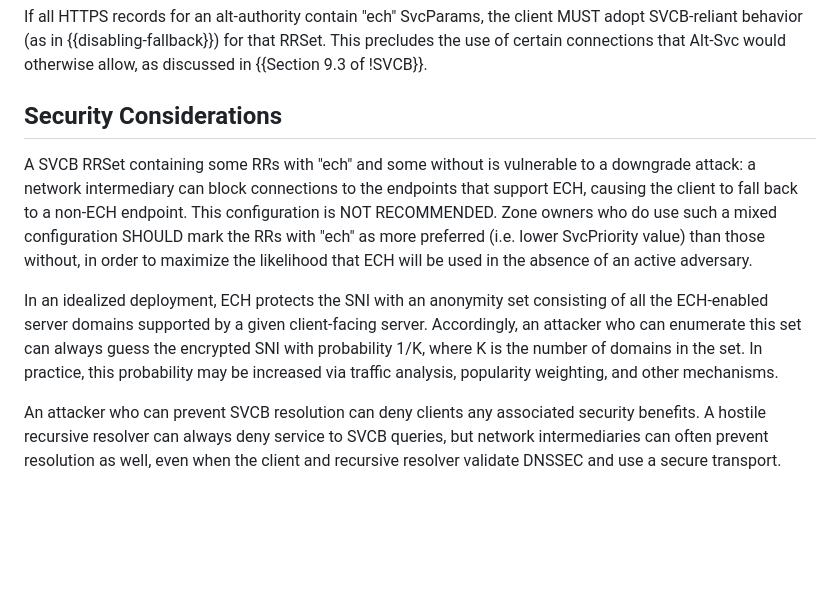
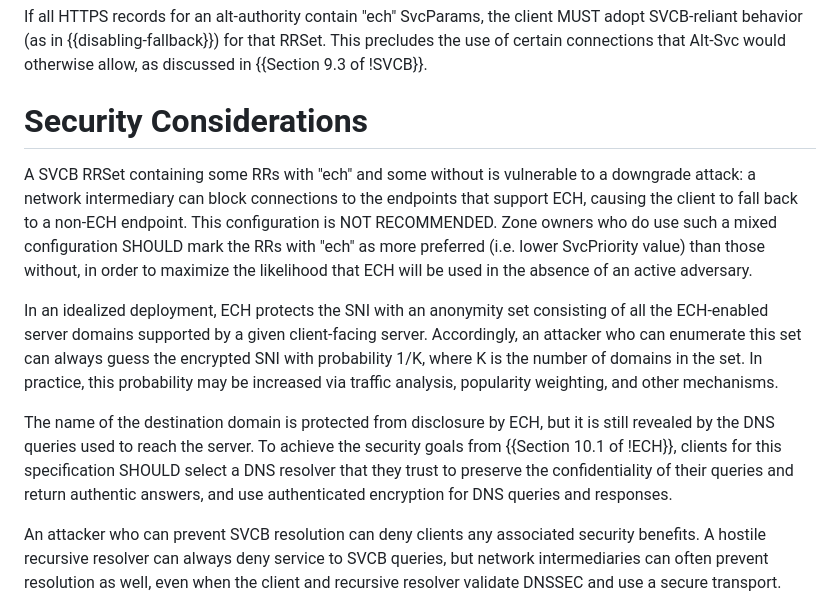
Before and after one commit to tlswg/draft-ietf-tls-svcb-ech, a Markdown page: draft-ietf-tls-svcb-ech.md, the part around the change. GitHub-like rendering; blank space fills up the shorter version.

Commit message:
Discuss the impact of resolver selection on security

```diff
--- a/draft-ietf-tls-svcb-ech.md
+++ b/draft-ietf-tls-svcb-ech.md
@@ -90,11 +90,13 @@ Origins that publish an "ech" SvcParam in their HTTPS record SHOULD also publish
 
 If all HTTPS records for an alt-authority contain "ech" SvcParams, the client MUST adopt SVCB-reliant behavior (as in {{disabling-fallback}}) for that RRSet.  This precludes the use of certain connections that Alt-Svc would otherwise allow, as discussed in {{Section 9.3 of !SVCB}}.
 
-## Security Considerations
+# Security Considerations
 
 A SVCB RRSet containing some RRs with "ech" and some without is vulnerable to a downgrade attack: a network intermediary can block connections to the endpoints that support ECH, causing the client to fall back to a non-ECH endpoint.  This configuration is NOT RECOMMENDED. Zone owners who do use such a mixed configuration SHOULD mark the RRs with "ech" as more preferred (i.e. lower SvcPriority value) than those without, in order to maximize the likelihood that ECH will be used in the absence of an active adversary.
 
 In an idealized deployment, ECH protects the SNI with an anonymity set consisting of all the ECH-enabled server domains supported by a given client-facing server. Accordingly, an attacker who can enumerate this set can always guess the encrypted SNI with probability 1/K, where K is the number of domains in the set. In practice, this probability may be increased via traffic analysis, popularity weighting, and other mechanisms.
+
+The name of the destination domain is protected from disclosure by ECH, but it is still revealed by the DNS queries used to reach the server.  To achieve the security goals from {{Section 10.1 of !ECH}}, clients for this specification SHOULD select a DNS resolver that they trust to preserve the confidentiality of their queries and return authentic answers, and use authenticated encryption for DNS queries and responses.
 
 An attacker who can prevent SVCB resolution can deny clients any associated security benefits. A hostile recursive resolver can always deny service to SVCB queries, but network intermediaries can often prevent resolution as well, even when the client and recursive resolver validate DNSSEC and use a secure transport. These downgrade attacks can prevent a client from being aware that "ech" is configured which could result in the client sending the ClientHello in cleartext. To prevent downgrades, {{Section 3.1 of !SVCB}} recommends that clients abandon the connection attempt when such an attack is detected.
 
```
